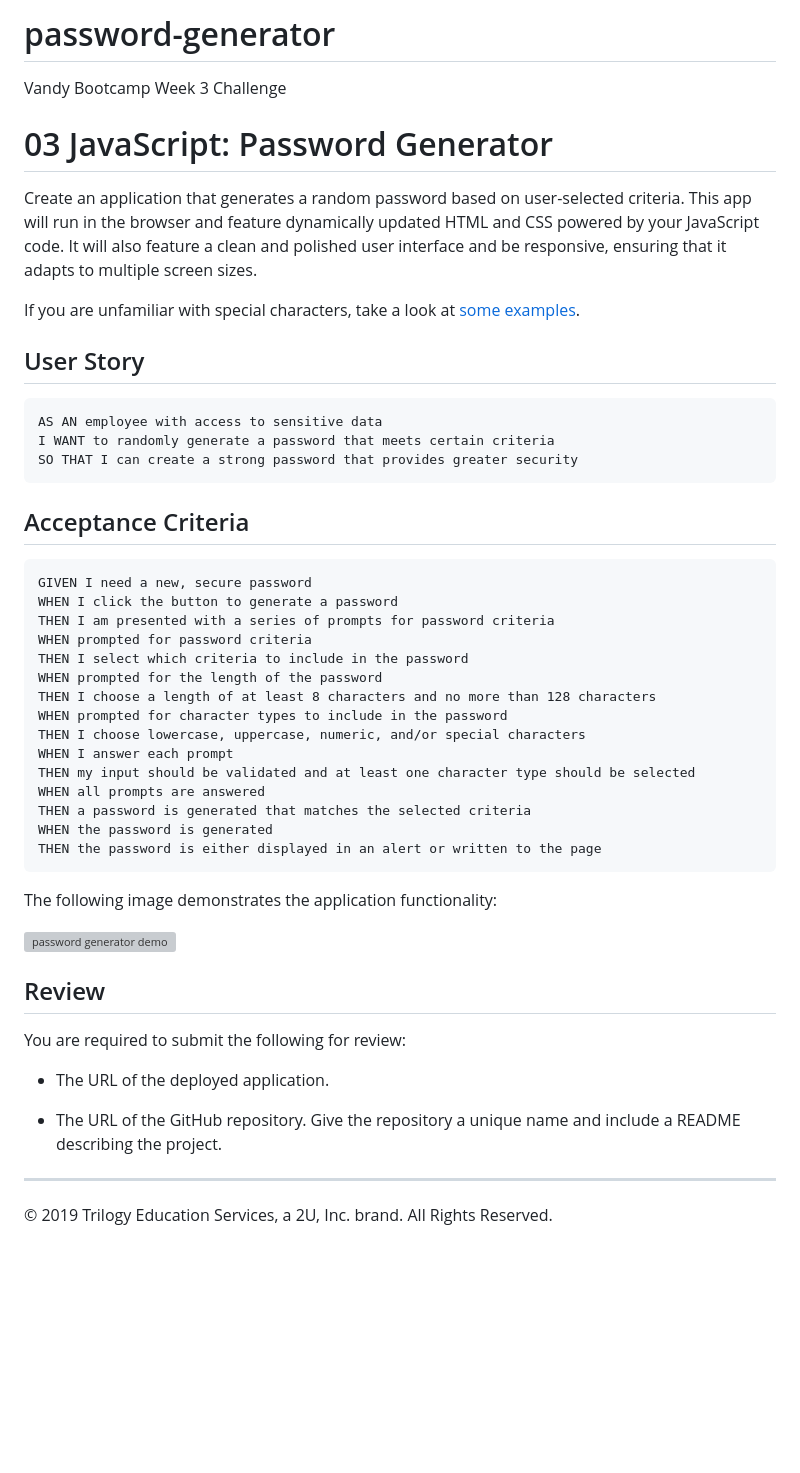
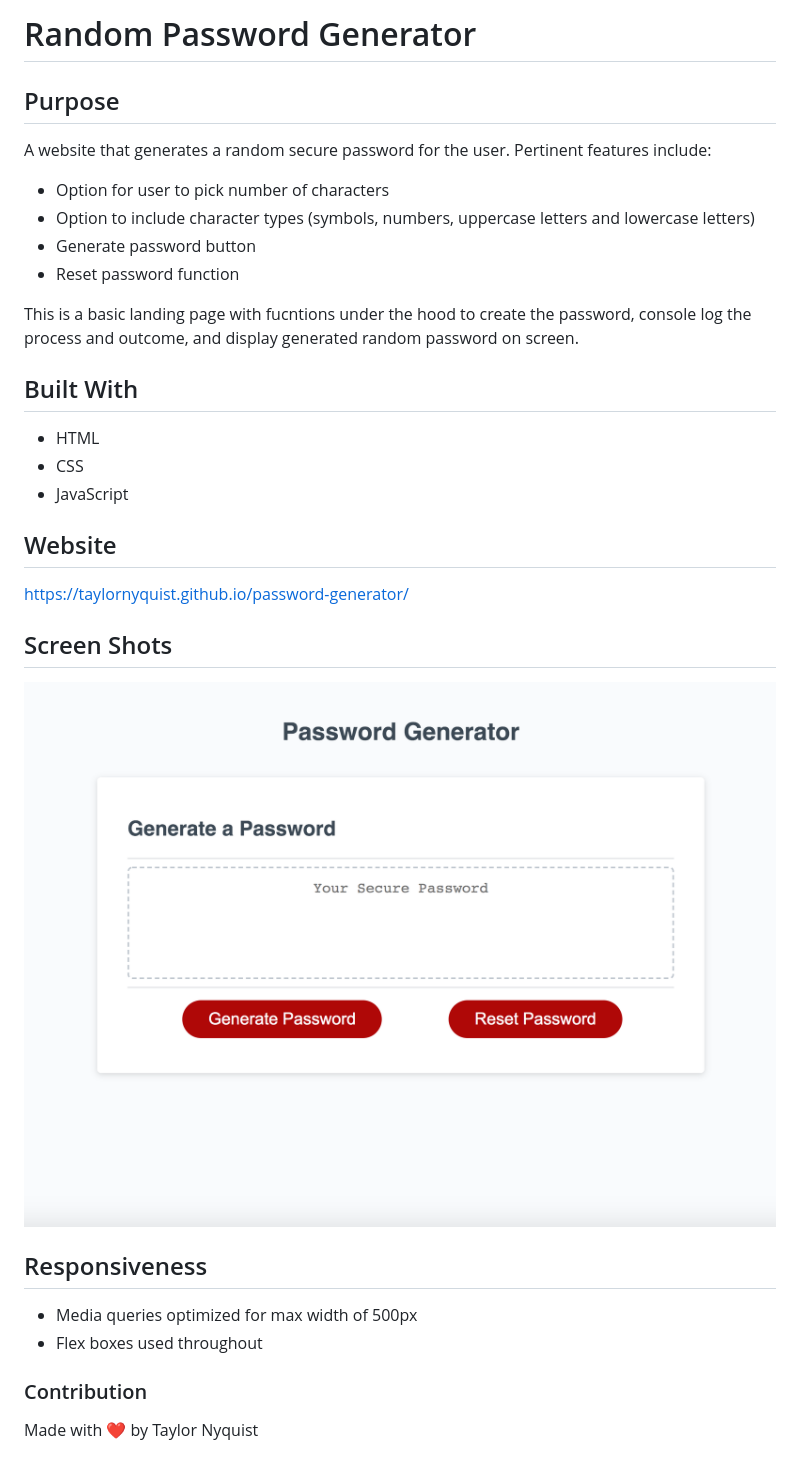
Before and after one commit to taylornyquist/password-generator, a Markdown page: README.md, the part around the change. Drawn GitHub-style; pictures changed too: assets/images/screen-shot1.png (added); blank space fills up the shorter version; grey boxes are pictures that could not be loaded.

Commit message:
upadated README

````diff
--- a/README.md
+++ b/README.md
@@ -1,52 +1,29 @@
-# password-generator
-Vandy Bootcamp Week 3 Challenge
+# Random Password Generator
 
+## Purpose
+A website that generates a random secure password for the user.  Pertinent features include:
+* Option for user to pick number of characters
+* Option to include character types (symbols, numbers, uppercase letters and lowercase letters)
+* Generate password button
+* Reset password function
 
-# 03 JavaScript: Password Generator
+This is a basic landing page with fucntions under the hood to create the password, console log the process and outcome, and display generated random password on screen.
 
-Create an application that generates a random password based on user-selected criteria. This app will run in the browser and feature dynamically updated HTML and CSS powered by your JavaScript code. It will also feature a clean and polished user interface and be responsive, ensuring that it adapts to multiple screen sizes.
+## Built With
+* HTML
+* CSS
+* JavaScript
 
-If you are unfamiliar with special characters, take a look at [some examples](https://www.owasp.org/index.php/Password_special_characters).
+## Website
+https://taylornyquist.github.io/password-generator/
 
-## User Story
+## Screen Shots
 
-```
-AS AN employee with access to sensitive data
-I WANT to randomly generate a password that meets certain criteria
-SO THAT I can create a strong password that provides greater security
-```
+ <img src="./assets/images/screen-shot1.png" alt="" />
 
-## Acceptance Criteria
+ ## Responsiveness
+* Media queries optimized for max width of 500px
+* Flex boxes used throughout
 
-```
-GIVEN I need a new, secure password
-WHEN I click the button to generate a password
-THEN I am presented with a series of prompts for password criteria
-WHEN prompted for password criteria
-THEN I select which criteria to include in the password
-WHEN prompted for the length of the password
-THEN I choose a length of at least 8 characters and no more than 128 characters
-WHEN prompted for character types to include in the password
-THEN I choose lowercase, uppercase, numeric, and/or special characters
-WHEN I answer each prompt
-THEN my input should be validated and at least one character type should be selected
-WHEN all prompts are answered
-THEN a password is generated that matches the selected criteria
-WHEN the password is generated
-THEN the password is either displayed in an alert or written to the page
-```
-
-The following image demonstrates the application functionality:
-
-![password generator demo](./Assets/03-javascript-homework-demo.png)
-
-## Review
-
-You are required to submit the following for review:
-
-* The URL of the deployed application.
-
-* The URL of the GitHub repository. Give the repository a unique name and include a README describing the project.
-
-- - -
-© 2019 Trilogy Education Services, a 2U, Inc. brand. All Rights Reserved.
+### Contribution
+Made with ❤️ by Taylor Nyquist
````
